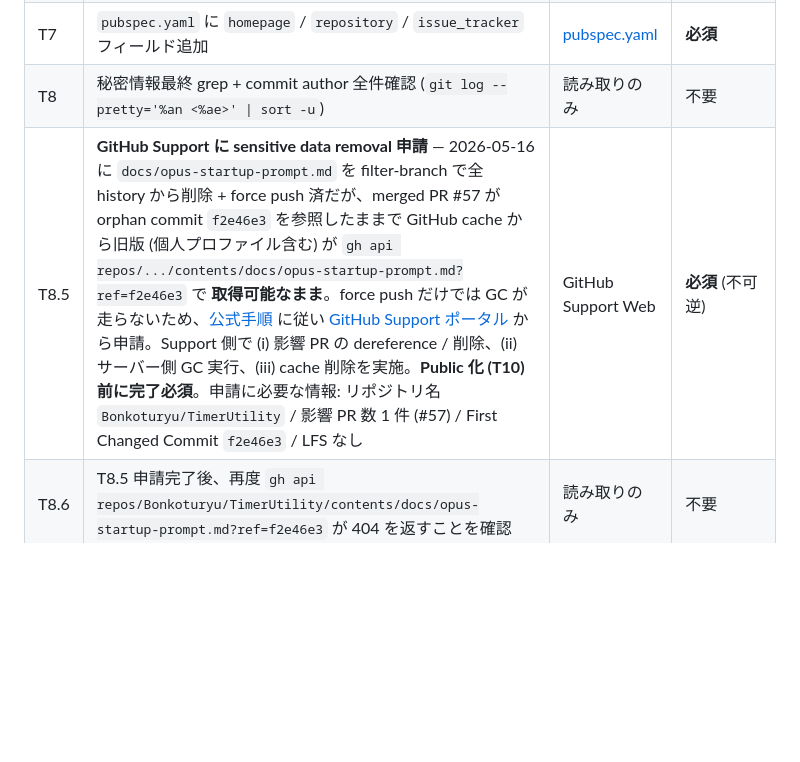
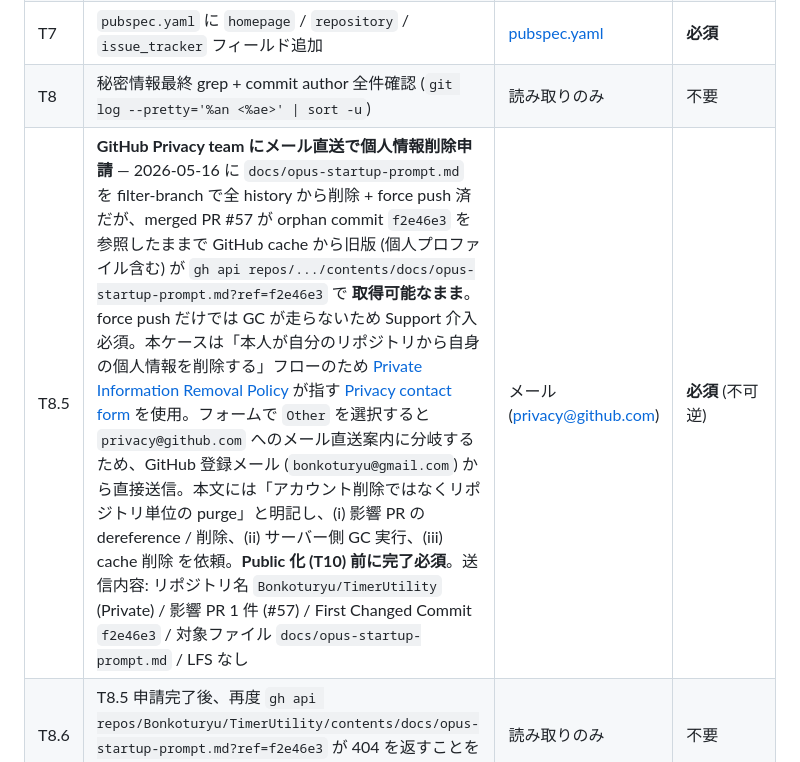
Before and after one commit to Bonkoturyu/TimerUtility, a Markdown page: docs/oss-and-play-release-plan.md, the part around the change. Drawn GitHub-style; blank space fills up the shorter version.

Commit message:
docs(release-plan): T8.5 申請窓口を Privacy contact form 経由のメール直送に訂正
実機検証で contact form のカテゴリ判定を訂正。
- 旧: support.github.com/contact (= Sensitive Data Removal、credentials 中心)
- 新: github.com/contact/privacy → Other 選択 → privacy@github.com メール直送

本人が自分のリポジトリから自身の個人情報を削除するケースは
Private Information Removal Policy が指す Privacy contact form が公式ルート。
ただし `How can I delete my personal information on GitHub?` を選ぶと
アカウント全削除のセルフサービスに誘導されるため、`Other` 経由で
メール直送する必要があることまで本文に明記。

memory feedback_filter_branch_github_cache.md にも 4 窓口の判別基準と
Privacy フォームの動線 (Other → メール直送) を学びとして追記。

Co-Authored-By: Claude Opus 4.7 (1M context) <noreply@anthropic.com>

```diff
--- a/docs/oss-and-play-release-plan.md
+++ b/docs/oss-and-play-release-plan.md
@@ -47,7 +47,7 @@ TimerUtility (Flutter / Android 16 / Pixel 6a 主ターゲット) は Phase 11
 | T6 | `.github/ISSUE_TEMPLATE/bug_report.md` + `feature_request.md` + `.github/PULL_REQUEST_TEMPLATE.md` を新規追加 | `.github/` 配下 | **必須** (`.github/` 配下) |
 | T7 | `pubspec.yaml` に `homepage` / `repository` / `issue_tracker` フィールド追加 | [pubspec.yaml](../pubspec.yaml) | **必須** |
 | T8 | 秘密情報最終 grep + commit author 全件確認 (`git log --pretty='%an <%ae>' \| sort -u`) | 読み取りのみ | 不要 |
-| T8.5 | **GitHub Support に sensitive data removal 申請** — 2026-05-16 に `docs/opus-startup-prompt.md` を filter-branch で全 history から削除 + force push 済だが、merged PR #57 が orphan commit `f2e46e3` を参照したままで GitHub cache から旧版 (個人プロファイル含む) が `gh api repos/.../contents/docs/opus-startup-prompt.md?ref=f2e46e3` で **取得可能なまま**。force push だけでは GC が走らないため、[公式手順](https://docs.github.com/en/authentication/keeping-your-account-and-data-secure/removing-sensitive-data-from-a-repository) に従い [GitHub Support ポータル](https://support.github.com/contact) から申請。Support 側で (i) 影響 PR の dereference / 削除、(ii) サーバー側 GC 実行、(iii) cache 削除を実施。**Public 化 (T10) 前に完了必須**。申請に必要な情報: リポジトリ名 `Bonkoturyu/TimerUtility` / 影響 PR 数 1 件 (#57) / First Changed Commit `f2e46e3` / LFS なし | GitHub Support Web | **必須** (不可逆) |
+| T8.5 | **GitHub Privacy team にメール直送で個人情報削除申請** — 2026-05-16 に `docs/opus-startup-prompt.md` を filter-branch で全 history から削除 + force push 済だが、merged PR #57 が orphan commit `f2e46e3` を参照したままで GitHub cache から旧版 (個人プロファイル含む) が `gh api repos/.../contents/docs/opus-startup-prompt.md?ref=f2e46e3` で **取得可能なまま**。force push だけでは GC が走らないため Support 介入必須。本ケースは「本人が自分のリポジトリから自身の個人情報を削除する」フローのため [Private Information Removal Policy](https://docs.github.com/en/site-policy/content-removal-policies/github-private-information-removal-policy) が指す [Privacy contact form](https://github.com/contact/privacy) を使用。フォームで `Other` を選択すると `privacy@github.com` へのメール直送案内に分岐するため、GitHub 登録メール (`bonkoturyu@gmail.com`) から直接送信。本文には「アカウント削除ではなくリポジトリ単位の purge」と明記し、(i) 影響 PR の dereference / 削除、(ii) サーバー側 GC 実行、(iii) cache 削除 を依頼。**Public 化 (T10) 前に完了必須**。送信内容: リポジトリ名 `Bonkoturyu/TimerUtility` (Private) / 影響 PR 1 件 (#57) / First Changed Commit `f2e46e3` / 対象ファイル `docs/opus-startup-prompt.md` / LFS なし | メール (<privacy@github.com>) | **必須** (不可逆) |
 | T8.6 | T8.5 申請完了後、再度 `gh api repos/Bonkoturyu/TimerUtility/contents/docs/opus-startup-prompt.md?ref=f2e46e3` が 404 を返すことを確認 | 読み取りのみ | 不要 |
 | T9 | BACKLOG.md / tasklist.md / docs/dev-log.md に Phase 11.8 完了記録を追記 | `docs/` + ルート md | **必須** (`docs/`) |
 | T10 | GitHub Settings → Visibility を Public に変更 + Description / Topics 設定。**T8.6 の確認が取れていることが前提** | GitHub Web | **必須** (不可逆) |
```
